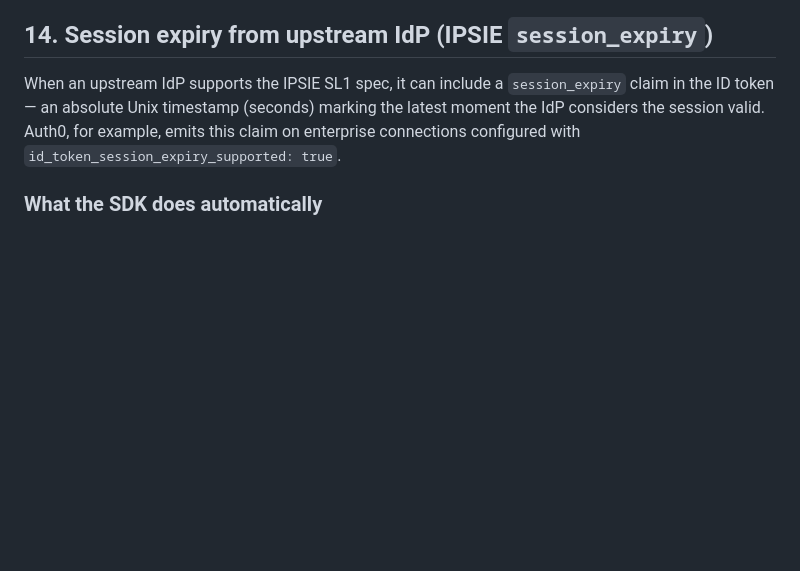
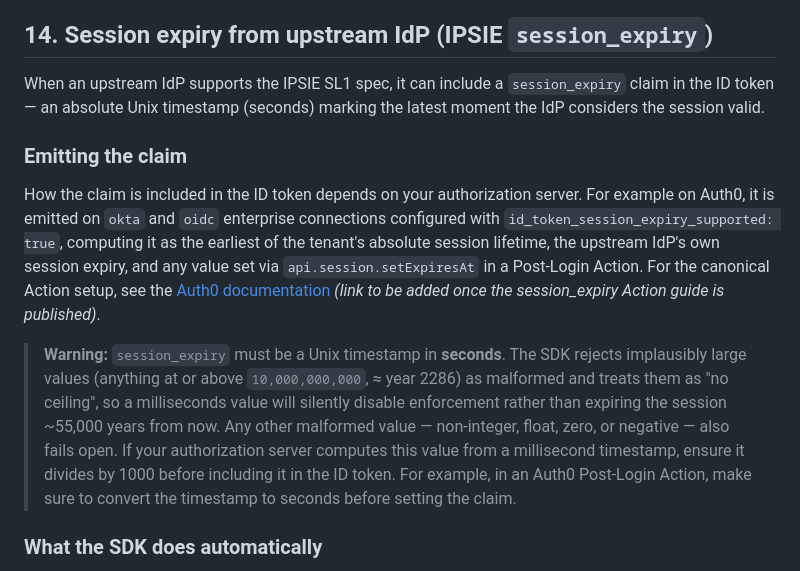
Before and after one commit to auth0/express-openid-connect, a Markdown page: EXAMPLES.md, the part around the change. Drawn GitHub-style; blank space fills up the shorter version.

Commit message:
docs: add emitting the claim section and milliseconds warning to session_expiry examples

```diff
--- a/EXAMPLES.md
+++ b/EXAMPLES.md
@@ -436,7 +436,13 @@ The SDK wraps your `customFetch` function to add required headers (User-Agent, A
 
 ## 14. Session expiry from upstream IdP (IPSIE `session_expiry`)
 
-When an upstream IdP supports the IPSIE SL1 spec, it can include a `session_expiry` claim in the ID token — an absolute Unix timestamp (seconds) marking the latest moment the IdP considers the session valid. Auth0, for example, emits this claim on enterprise connections configured with `id_token_session_expiry_supported: true`.
+When an upstream IdP supports the IPSIE SL1 spec, it can include a `session_expiry` claim in the ID token — an absolute Unix timestamp (seconds) marking the latest moment the IdP considers the session valid.
+
+### Emitting the claim
+
+How the claim is included in the ID token depends on your authorization server. For example on Auth0, it is emitted on `okta` and `oidc` enterprise connections configured with `id_token_session_expiry_supported: true`, computing it as the earliest of the tenant's absolute session lifetime, the upstream IdP's own session expiry, and any value set via `api.session.setExpiresAt` in a Post-Login Action. For the canonical Action setup, see the [Auth0 documentation](#) _(link to be added once the session_expiry Action guide is published)_.
+
+> **Warning:** `session_expiry` must be a Unix timestamp in **seconds**. The SDK rejects implausibly large values (anything at or above `10,000,000,000`, ≈ year 2286) as malformed and treats them as "no ceiling", so a milliseconds value will silently disable enforcement rather than expiring the session ~55,000 years from now. Any other malformed value — non-integer, float, zero, or negative — also fails open. If your authorization server computes this value from a millisecond timestamp, ensure it divides by 1000 before including it in the ID token. For example, in an Auth0 Post-Login Action, make sure to convert the timestamp to seconds before setting the claim.
 
 ### What the SDK does automatically
 
```
